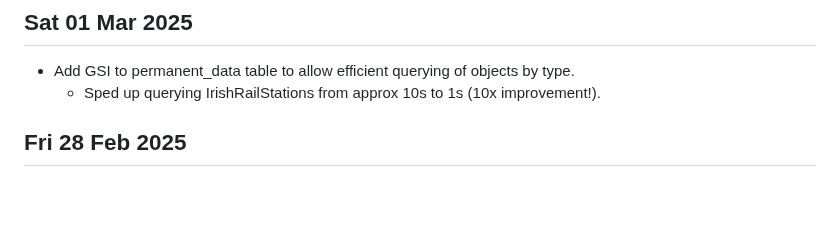
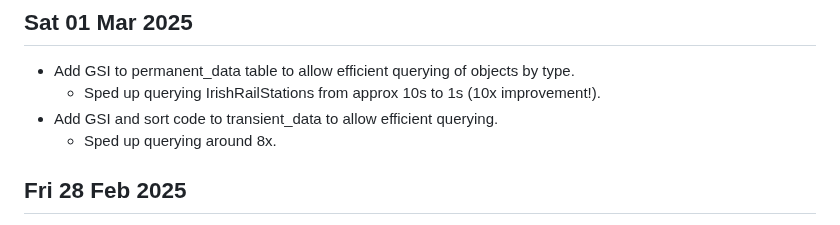
Before and after one commit to 0hAodha/fyp, a Markdown page: diary.md, the part around the change. Rendered like a GitHub page; blank space fills up the shorter version.

```diff
--- a/diary.md
+++ b/diary.md
@@ -1,6 +1,8 @@
 ## Sat 01 Mar 2025
 - Add GSI to permanent_data table to allow efficient querying of objects by type.
   - Sped up querying IrishRailStations from approx 10s to 1s (10x improvement!).
+- Add GSI and sort code to transient_data to allow efficient querying.
+  - Sped up querying around 8x.
 
 ## Fri 28 Feb 2025
 - Update newest_data API to accept objectType arguments.
```
